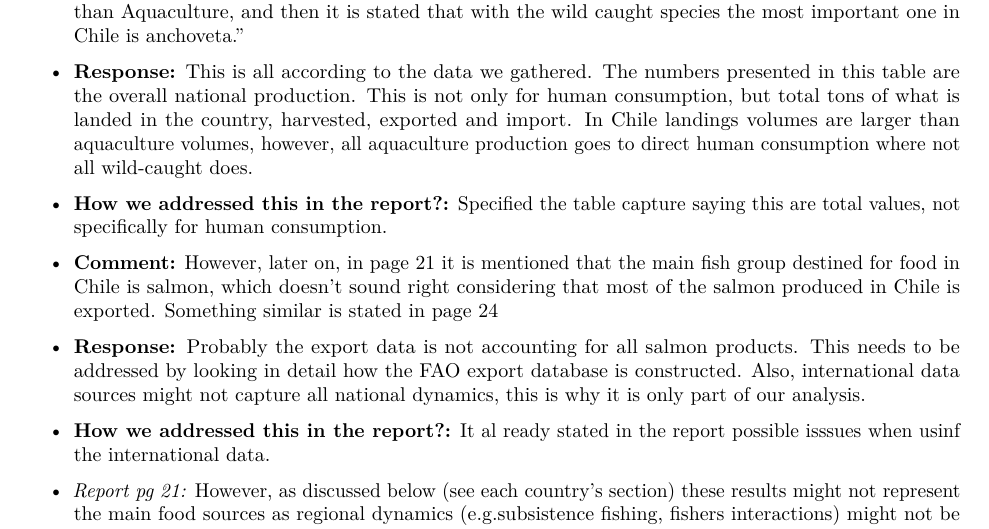
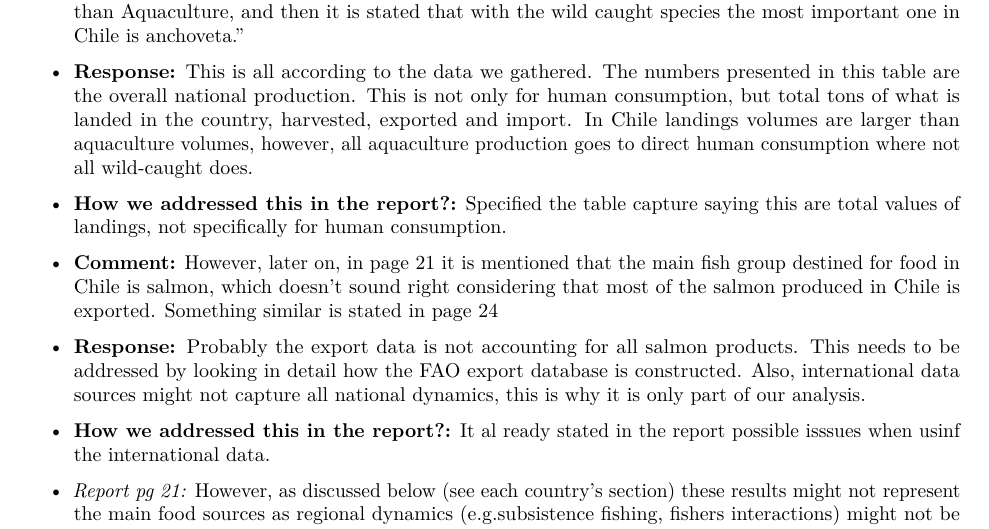
Before and after one commit to jepa/Oceana_LA, an R Markdown document (Report_Comments/Chile/Response_Comments_Chile.Rmd): part of page 1 of 6, cut so that both start at the same text. Rendered offline with R 4.5, knitr and Pandoc, then LaTeX, with nearby package versions; some code elsewhere in the file could not run offline.

Commit message:
fixing response for first comment in international results

```diff
--- a/Report_Comments/Chile/Response_Comments_Chile.Rmd
+++ b/Report_Comments/Chile/Response_Comments_Chile.Rmd
@@ -71,7 +71,7 @@ ggtheme_plot <- function() {
 
 - **Response:** This is all according to the data we gathered. The numbers presented in this table are the overall national production. This is not only for human consumption, but total tons of what is landed in the country, harvested, exported and import. In Chile landings volumes are larger than aquaculture volumes, however, all aquaculture production goes to direct human consumption where not all wild-caught does.
 
-- **How we addressed this in the report?:** Specified the table capture saying this are total values, not specifically for human consumption.
+- **How we addressed this in the report?:** Specified the table capture saying this are total values of landings, not specifically for human consumption.
 <!-- caption line 882-->
 
 
```
